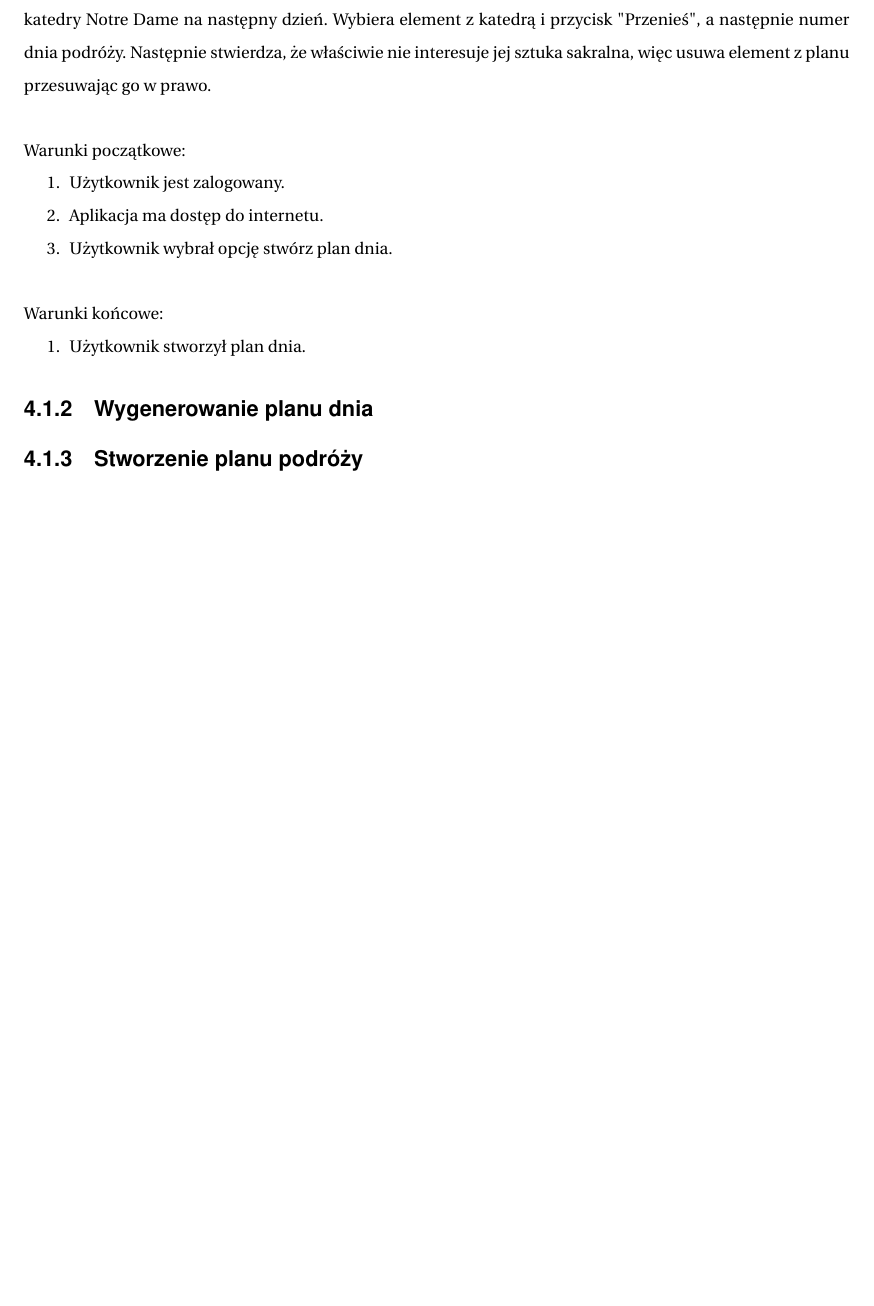
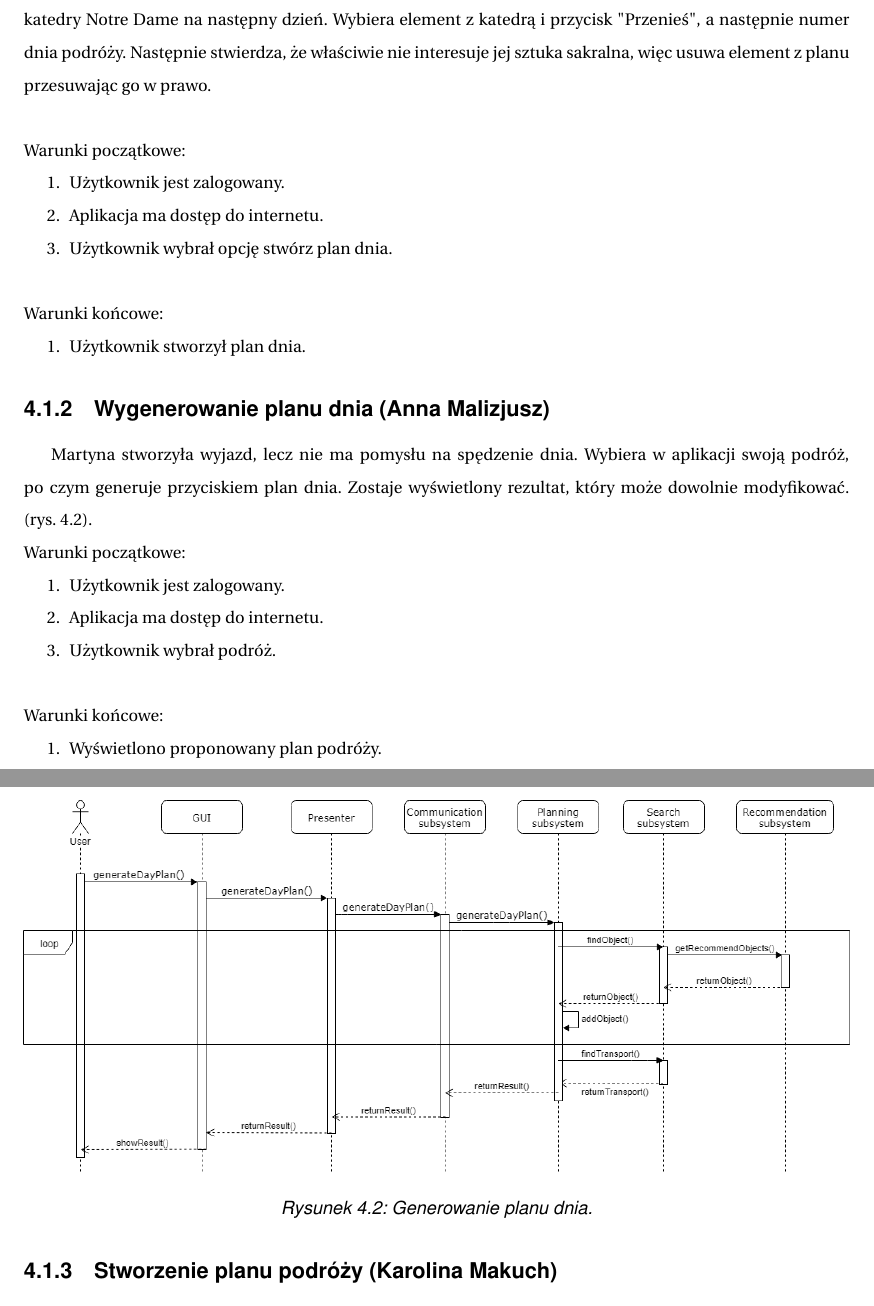
Before and after one commit to dorotatomczak/TravelPlannerApp, a LaTeX document (Documents/inzynierka.tex): part of page 22 of 30 before the commit and two parts of pages 22 and 23 of 31 after it, the two joined at a grey line, cut so that both start at the same text, the shorter picture padded with empty space. Compiled offline with pdfLaTeX.

Commit message:
Add scenario - generate day plan

```diff
--- a/Documents/inzynierka.tex
+++ b/Documents/inzynierka.tex
@@ -384,7 +384,24 @@ Warunki końcowe:
   \item Użytkownik stworzył plan dnia.
 \end{enumerate}
 
-\subsection{Wygenerowanie planu dnia}
+\subsection{Wygenerowanie planu dnia (Anna Malizjusz)}
+\par Martyna stworzyła wyjazd, lecz nie ma pomysłu na spędzenie dnia. Wybiera w aplikacji swoją podróż, po czym generuje przyciskiem plan dnia. Zostaje wyświetlony rezultat, który może dowolnie modyfikować. (rys.~\ref{fig:generateDayPlan}).
 
-\subsection{Stworzenie planu podróży}
-\par Martyna pragnie zaplanować podróż za pomocą aplikacji poprzez aplikację podróż.  (rys.~\ref{fig:addTravel}).
+\noindent Warunki początkowe:
+\begin{enumerate}
+  \item Użytkownik jest zalogowany.
+  \item Aplikacja ma dostęp do internetu.
+  \item Użytkownik wybrał podróż.
+\end{enumerate}
+\par
+\noindent\newline
+Warunki końcowe:
+\begin{enumerate}
+  \item Wyświetlono proponowany plan podróży.
+\end{enumerate}
+
+\noindent\newline
+\begin{figure}[h]
+\centering
+\includegraphics[width=\linewidth]{generateDayPlan}
+\caption{Generowanie planu dnia.}
@@ -391,3 +413,6 @@ Warunki końcowe:
+\subsection{Stworzenie planu podróży (Karolina Makuch)}
+\FloatBarrier
+\par Martyna pragnie zaplanować podróż za pomocą aplikacji poprzez aplikację podróż.  (rys.~\ref{fig:whileTravelling}).
 
 \noindent\newline Warunki początkowe:
 \begin{enumerate}
```
Also changed, not shown: Documents/images/addFriend.png, Documents/images/generateDayPlan.png (added), Documents/images/inviteFriend.png, Documents/images/shareTravel.png, Documents/inzynierka.pdf, Documents/inzynierka.tex (16 more changed lines).
